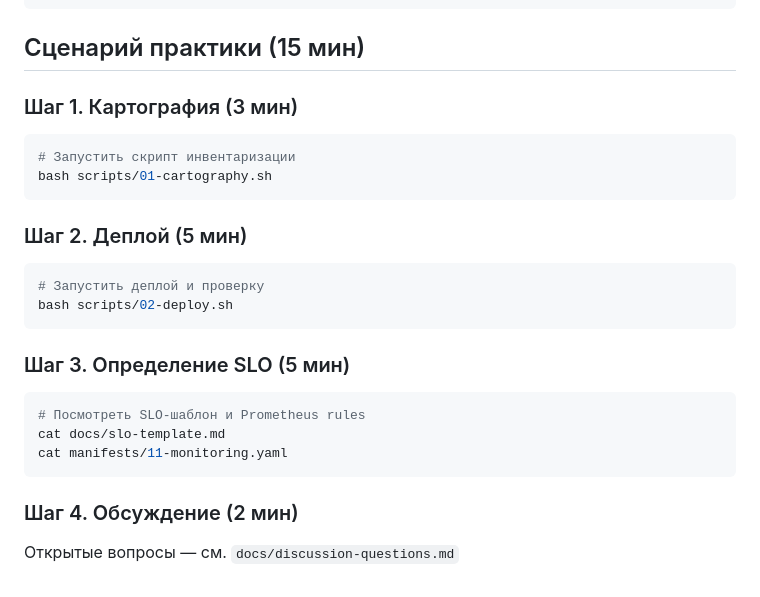
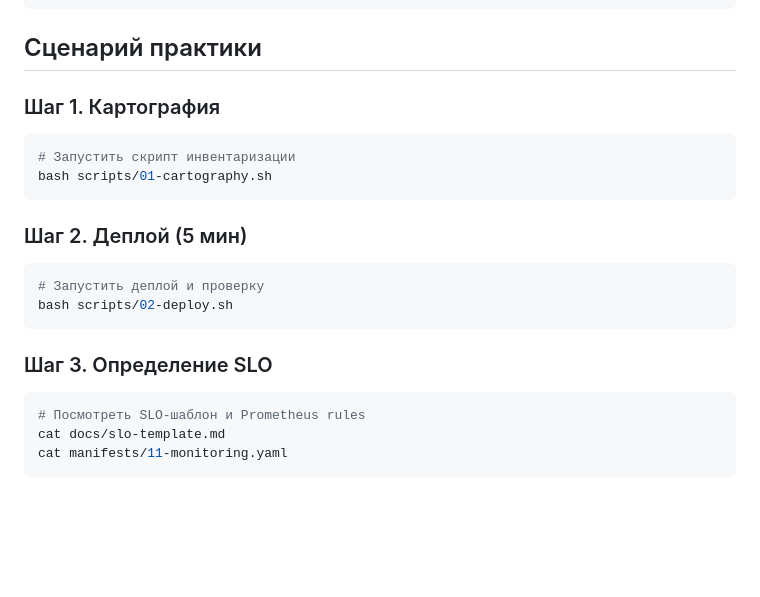
Before and after one commit to AkulovNV/sre-bookshop-practice, a Markdown page: README.md, the part around the change. GitHub-like rendering; blank space fills up the shorter version.

Commit message:
refactor: update practice scenario and step descriptions in README

````diff
--- a/README.md
+++ b/README.md
@@ -74,9 +74,9 @@ manifests/
 └── 11-monitoring.yaml         # ServiceMonitor / PrometheusRule (SLO)
 ```
 
-## Сценарий практики (15 мин)
+## Сценарий практики
 
-### Шаг 1. Картография (3 мин)
+### Шаг 1. Картография
 ```bash
 # Запустить скрипт инвентаризации
 bash scripts/01-cartography.sh
@@ -88,12 +88,9 @@ bash scripts/01-cartography.sh
 bash scripts/02-deploy.sh
 ```
 
-### Шаг 3. Определение SLO (5 мин)
+### Шаг 3. Определение SLO
 ```bash
 # Посмотреть SLO-шаблон и Prometheus rules
 cat docs/slo-template.md
 cat manifests/11-monitoring.yaml
 ```
-
-### Шаг 4. Обсуждение (2 мин)
-Открытые вопросы — см. `docs/discussion-questions.md`
````
